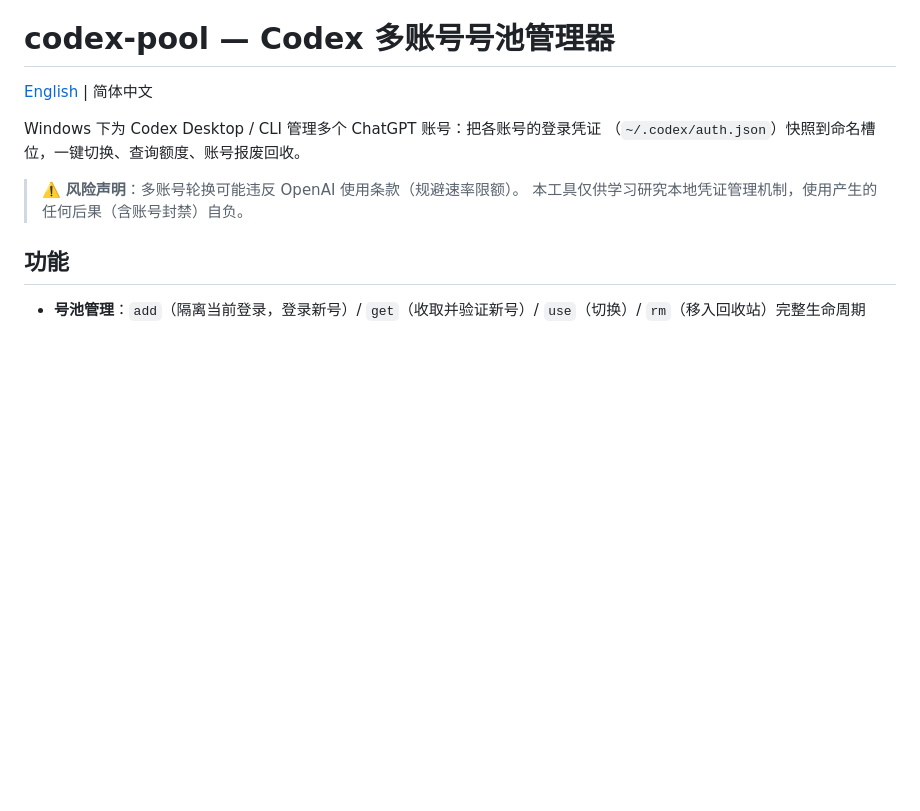
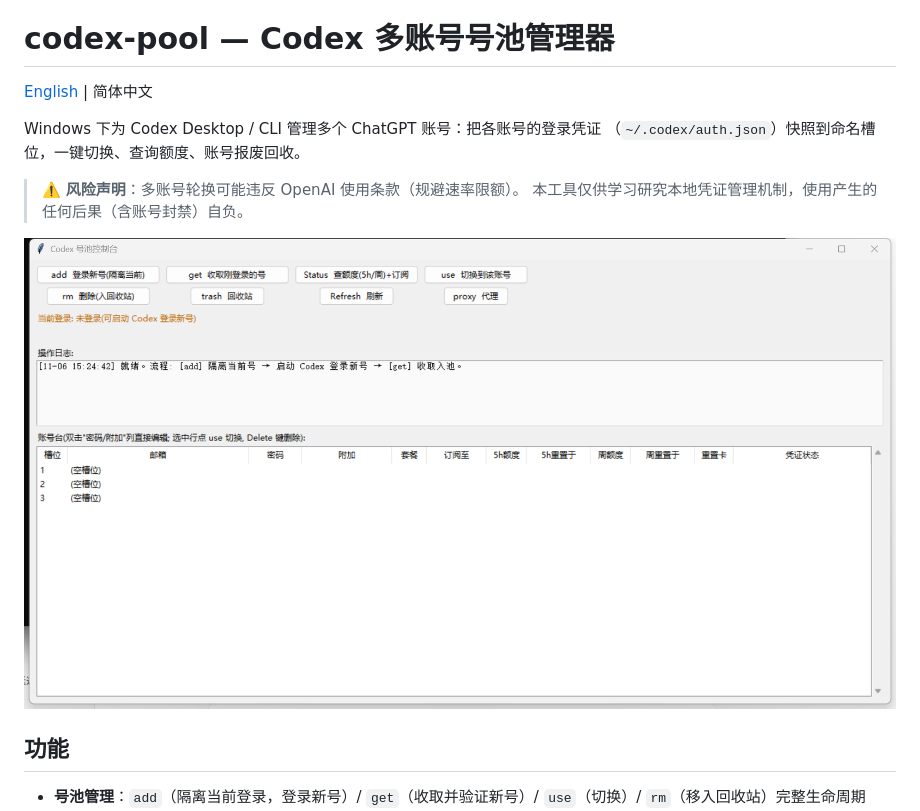
Before and after one commit to luckyfun10086/codex-pool, a Markdown page: README.md, the part around the change. Drawn GitHub-style; pictures changed too: docs/gui-preview.png (added); blank space fills up the shorter version.

```diff
--- a/README.md
+++ b/README.md
@@ -7,6 +7,8 @@ Windows 下为 Codex Desktop / CLI 管理多个 ChatGPT 账号：把各账号的
 
 > ⚠️ **风险声明**：多账号轮换可能违反 OpenAI 使用条款（规避速率限额）。
 > 本工具仅供学习研究本地凭证管理机制，使用产生的任何后果（含账号封禁）自负。
+
+![GUI 预览](docs/gui-preview.png)
 
 ## 功能
 
```
Also changed, not shown: README.en.md (+2 -0 lines).
